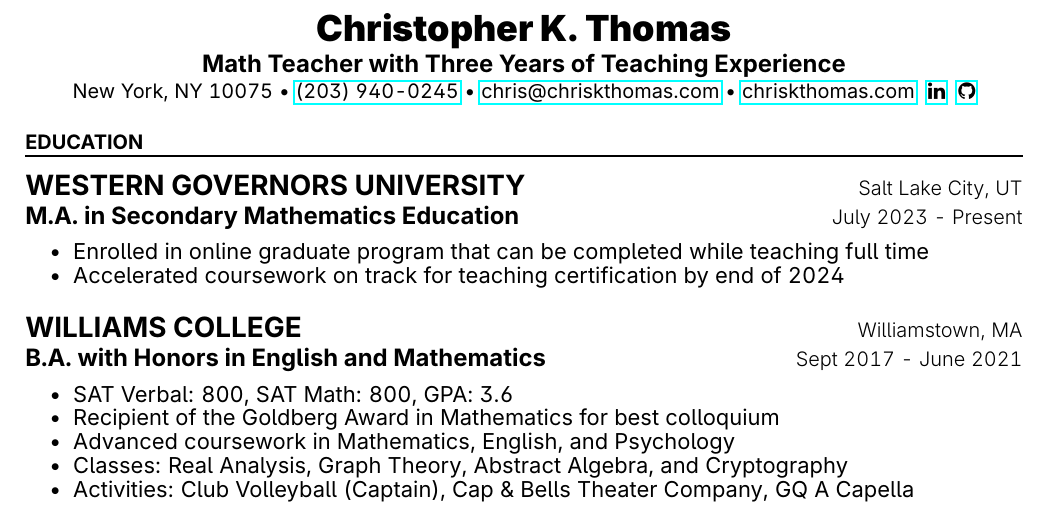
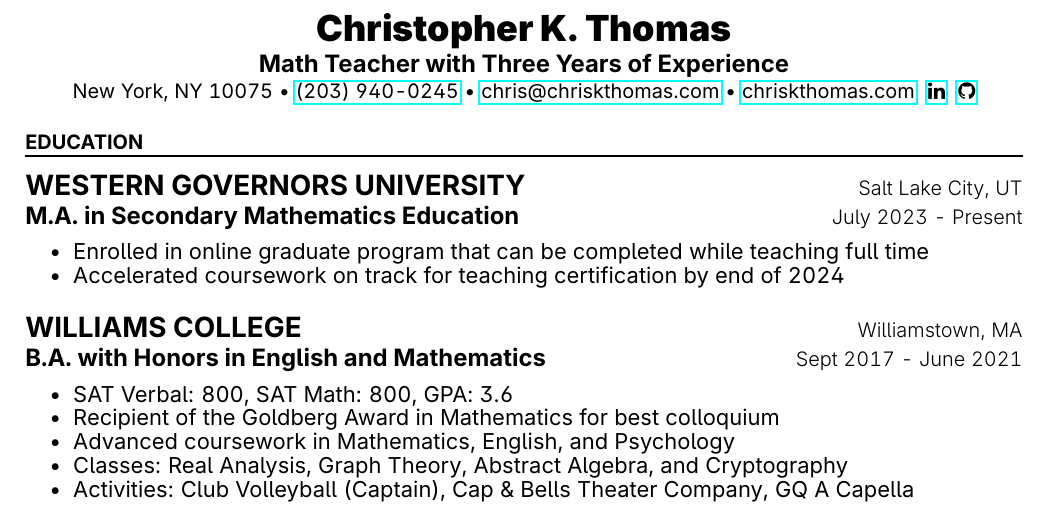
Before and after one commit to chriskthomas/resume, a LaTeX CV (resume.tex): part of the page, cut so that both start at the same text. Compiled offline with pdfLaTeX.

Commit message:
change topline

```diff
--- a/resume.tex
+++ b/resume.tex
@@ -31,7 +31,7 @@
 }
 
 %%% Optionals
-\position{Math Teacher with Three Years of Teaching Experience}
+\position{Math Teacher with Three Years of Experience}
 %\quote{Creative thinker, team player, problem solver}
 
 %%%%%%%%%%%%%%%%%%%%%%%%%%%%%%%%%%%%%%
```
